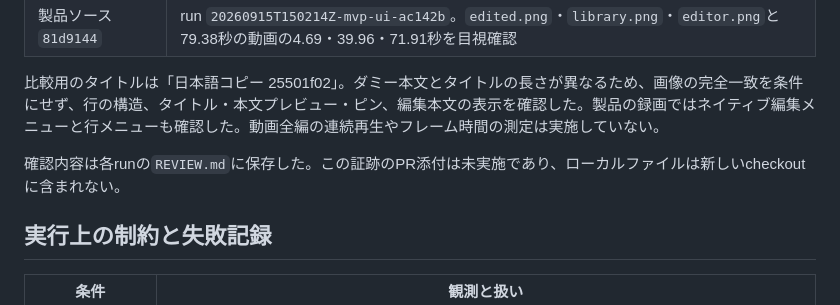
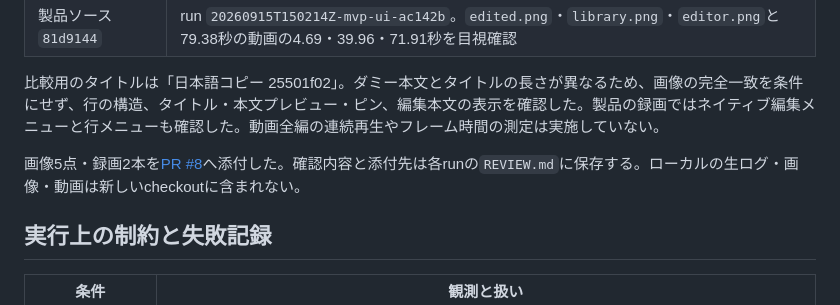
Before and after one commit to 9uiLe/nibble, a Markdown page: docs/app-macros-validation.md, the part around the change. Rendered like a GitHub page.

Commit message:
Link the AppMacros review evidence

```diff
--- a/docs/app-macros-validation.md
+++ b/docs/app-macros-validation.md
@@ -62,7 +62,7 @@ SEのテストとDebug実行では全25個の`app/`ファイルのSHA-256が`81d
 
 比較用のタイトルは「日本語コピー 25501f02」。ダミー本文とタイトルの長さが異なるため、画像の完全一致を条件にせず、行の構造、タイトル・本文プレビュー・ピン、編集本文の表示を確認した。製品の録画ではネイティブ編集メニューと行メニューも確認した。動画全編の連続再生やフレーム時間の測定は実施していない。
 
-確認内容は各runの`REVIEW.md`に保存した。この証跡のPR添付は未実施であり、ローカルファイルは新しいcheckoutに含まれない。
+画像5点・録画2本を[PR #8](https://github.com/9uiLe/nibble/pull/8)へ添付した。確認内容と添付先は各runの`REVIEW.md`に保存する。ローカルの生ログ・画像・動画は新しいcheckoutに含まれない。
 
 ## 実行上の制約と失敗記録
 
```
Also changed, not shown: docs/mvp-validation.md (+1 -1 lines).
